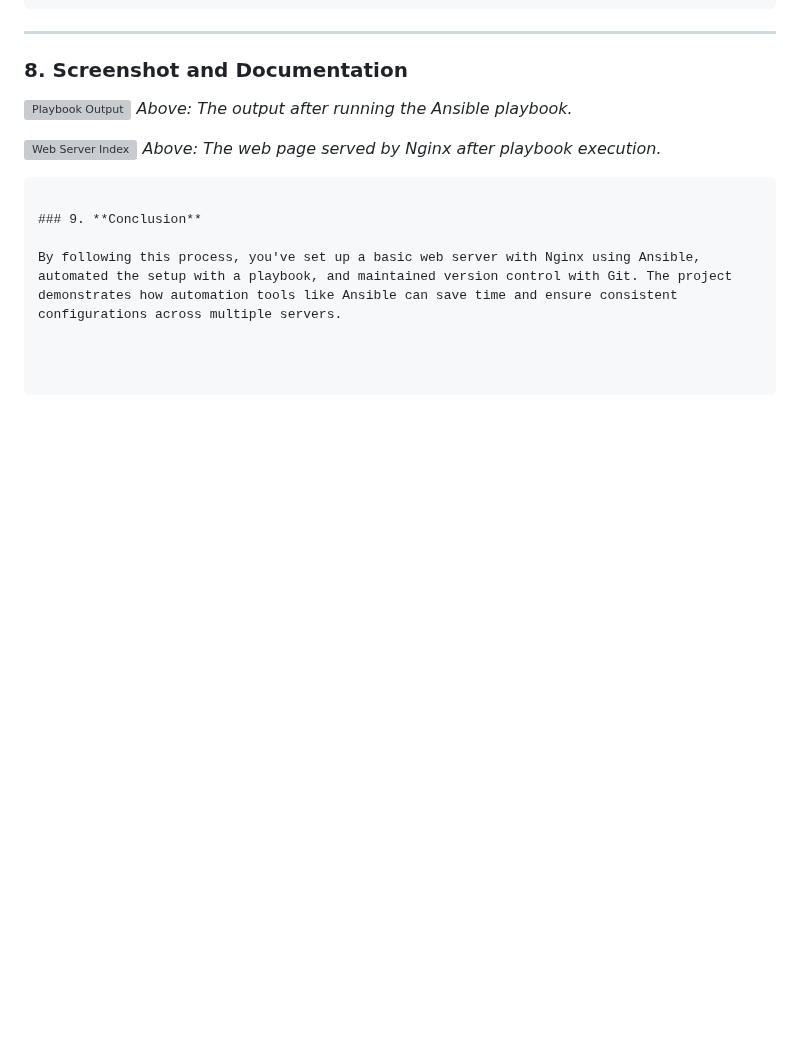
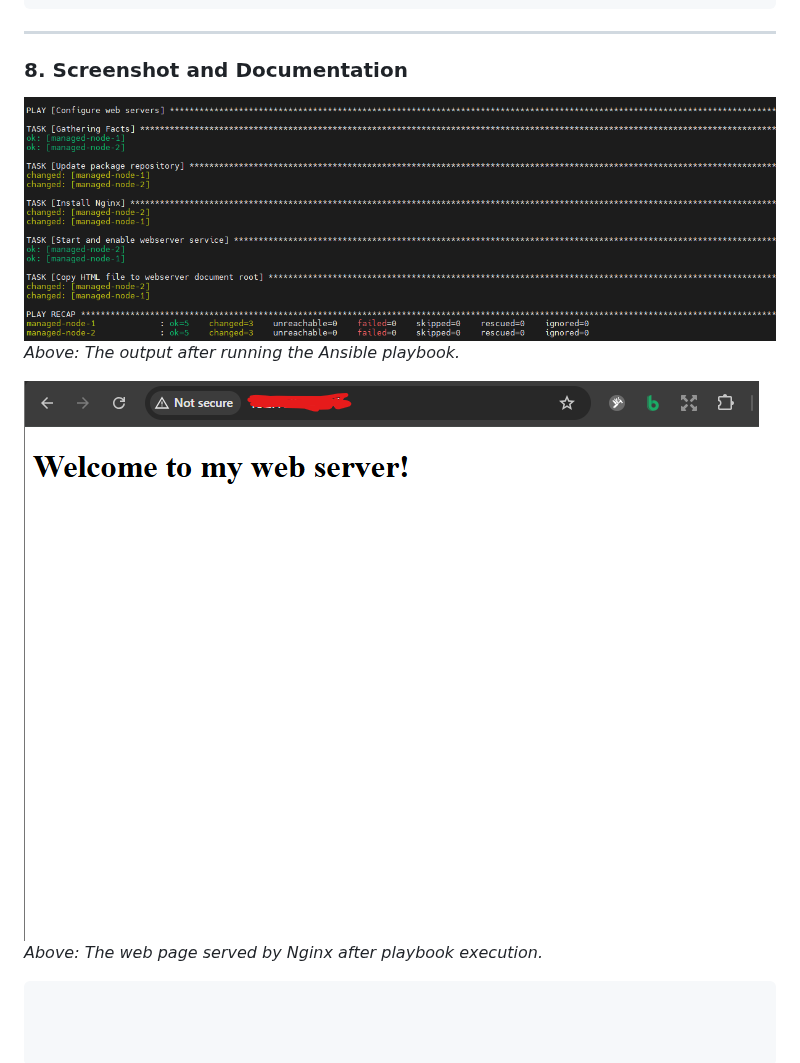
Before and after one commit to AnunukemSam/version-control-projects, a Markdown page: webserver-ansible-setup/README.md, the part around the change. GitHub-like rendering; blank space fills up the shorter version; grey boxes are pictures that could not be loaded.

````diff
--- a/webserver-ansible-setup/README.md
+++ b/webserver-ansible-setup/README.md
@@ -212,13 +212,9 @@ git push origin main
 
 ### 8. **Screenshot and Documentation**
 
-![Playbook Output](version-control-projects/webserver-ansible-setup/screenshots/playbook_output.png)
+![Playbook Output](https://raw.githubusercontent.com/AnunukemSam/version-control-projects/main/webserver-ansible-setup/screenshots/playbook_output.png)
 *Above: The output after running the Ansible playbook.*
 
-![Web Server Index](version-control-projects/webserver-ansible-setup/screenshots/webserver_index.png)
+![Web Server Index](https://raw.githubusercontent.com/AnunukemSam/version-control-projects/main/webserver-ansible-setup/screenshots/webserver_index.png)
 *Above: The web page served by Nginx after playbook execution.*
 ```
-
-### 9. **Conclusion**
-
-By following this process, you've set up a basic web server with Nginx using Ansible, automated the setup with a playbook, and maintained version control with Git. The project demonstrates how automation tools like Ansible can save time and ensure consistent configurations across multiple servers.
````
